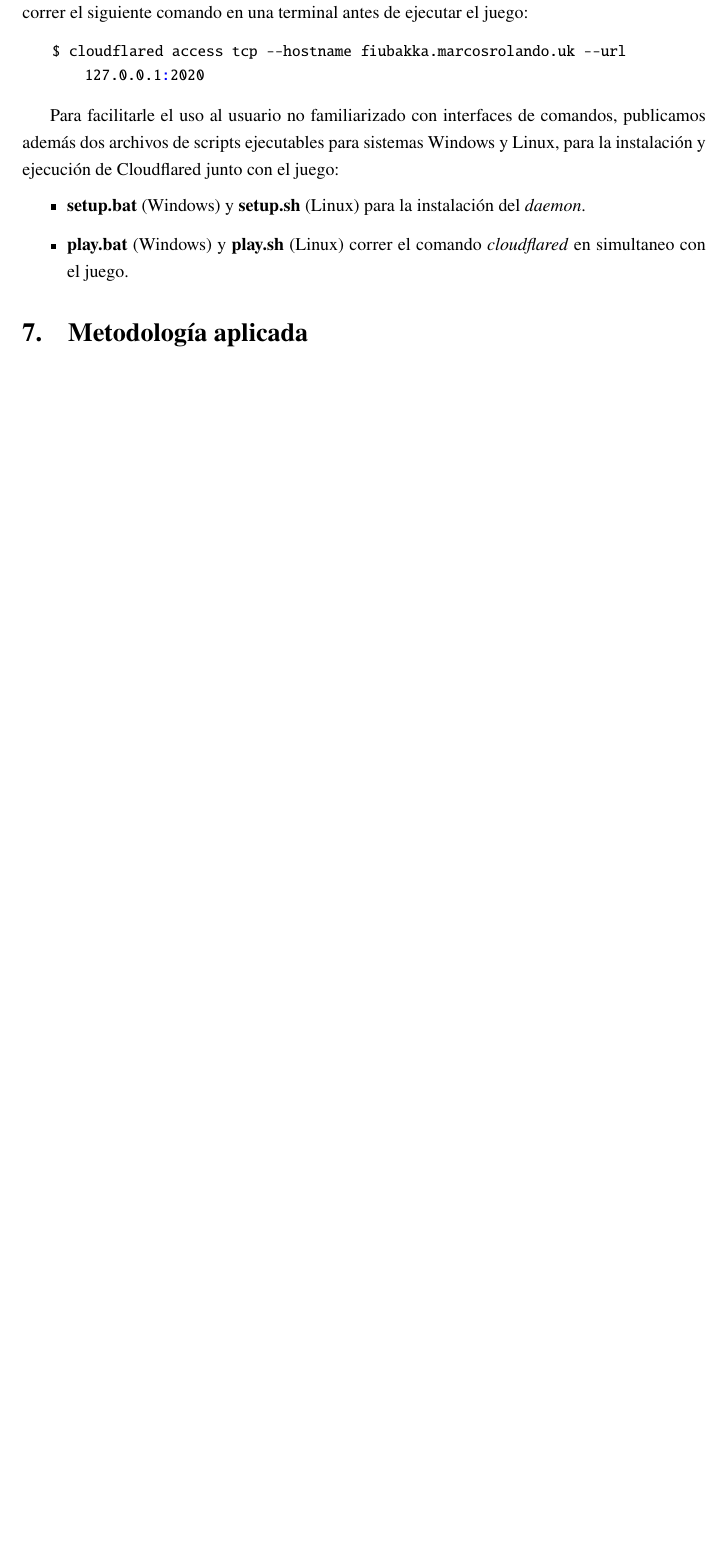
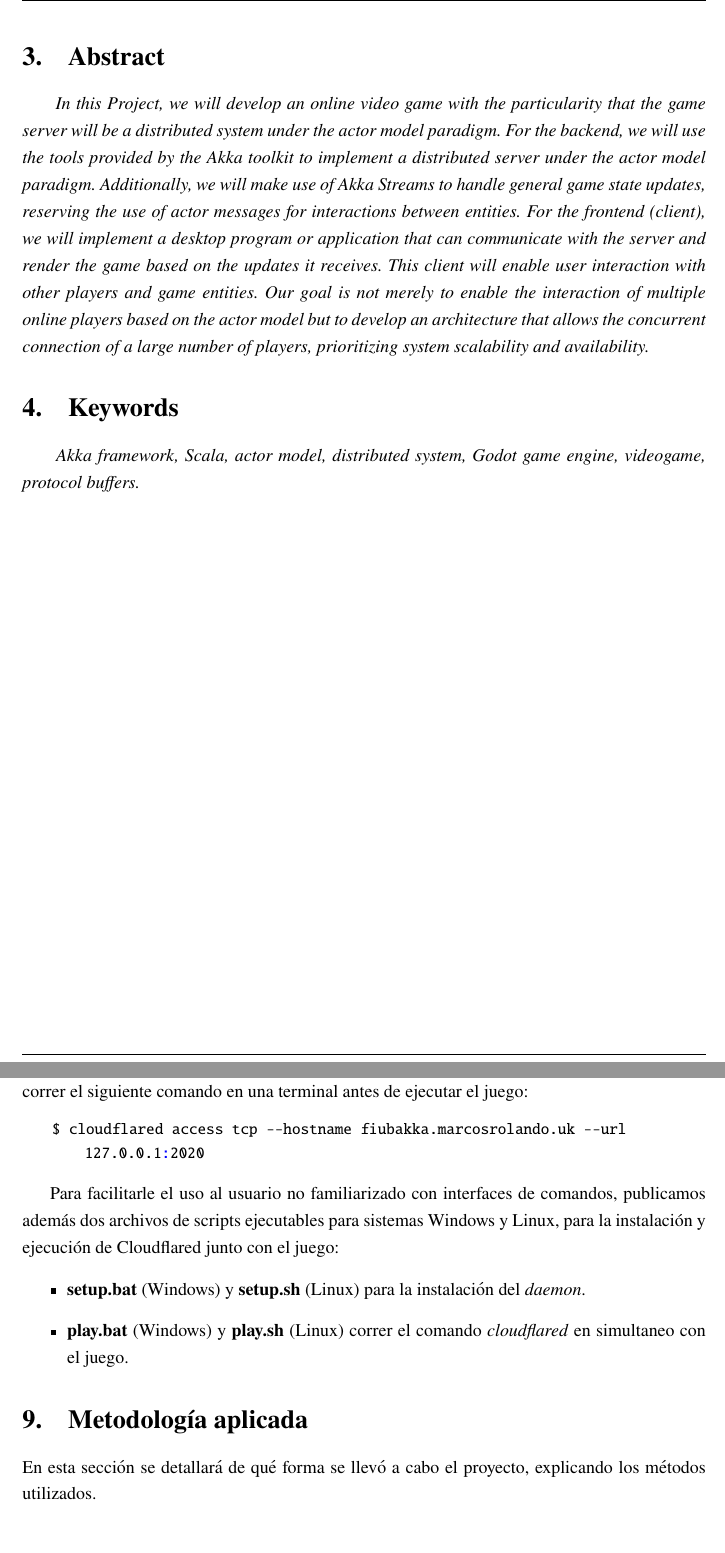
Before and after one commit to fiubakka/paper, a LaTeX document (src/main.tex, which reads src/abstract.tex, src/keywords.tex, src/methodology.tex): part of page 62 of 97 before the commit and two parts of pages 6 and 63 of 99 after it, the two joined at a grey line, cut at the place of the change, the shorter picture padded with empty space. Compiled offline with pdfLaTeX.

Commit message:
Mini fix. Restore Abstract and Keywords sections (in english)

```diff
--- a/src/abstract.tex
+++ b/src/abstract.tex
@@ -1,2 +1,7 @@
 % Tomado del Anteproyecto, adaptar
 \textit{
+    In this Project, we will develop an online video game with the particularity that the game server will be a distributed system under the actor model paradigm.
+    For the backend, we will use the tools provided by the Akka toolkit to implement a distributed server under the actor model paradigm. Additionally, we will make use of Akka Streams to handle general game state updates, reserving the use of actor messages for interactions between entities.
+    For the frontend (client), we will implement a desktop program or application that can communicate with the server and render the game based on the updates it receives. This client will enable user interaction with other players and game entities.
+    Our goal is not merely to enable the interaction of multiple online players based on the actor model but to develop an architecture that allows the concurrent connection of a large number of players, prioritizing system scalability and availability.
+}
--- a/src/keywords.tex
+++ b/src/keywords.tex
@@ -1,4 +1,3 @@
 \textit{
-    Akka, Scala, modelo de actores, sistema distribuido, motor de juegos, Godot,
-    videojuego, protocol buffers.
+    Akka framework, Scala, actor model, distributed system, Godot game engine, videogame, protocol buffers.
 }
--- a/src/main.tex
+++ b/src/main.tex
@@ -138,6 +146,8 @@
+\section{Abstract}
+
 \subfile{abstract.tex}
 
-\section{Palabras clave}
+\section{Keywords}
 
 \subfile{keywords.tex}
 
--- a/src/methodology.tex
+++ b/src/methodology.tex
@@ -8,6 +8,9 @@
 % brevemente de qué depende la decisión.
 % Como todo proyecto tiene riesgos, deberá haber una lista de los riesgos
 % iniciales del proyecto.
+
+\noindent En esta sección se detallará de qué forma se llevó a cabo el proyecto, explicando los métodos
+utilizados.
 
 \subsection{Metodología de trabajo}
 
```
Also changed, not shown: src/palabras_clave.tex (added, +3 -0 lines), src/resumen.tex (added, +7 -0 lines), src/validation.tex (+4 -3 lines), src/abstract.tex (5 more changed lines), src/main.tex (8 more changed lines).
